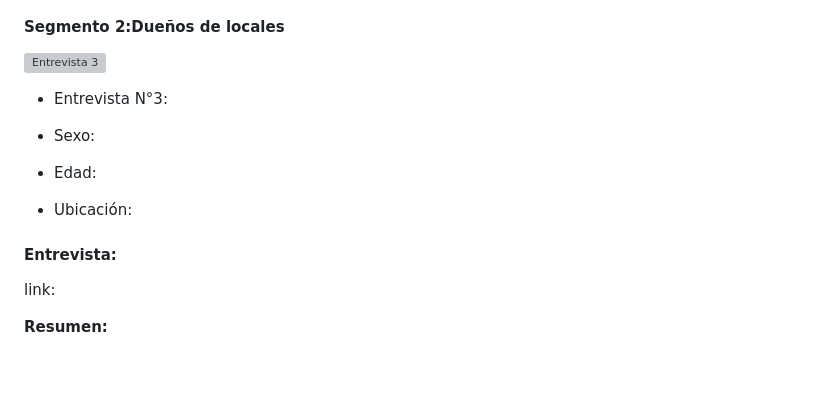
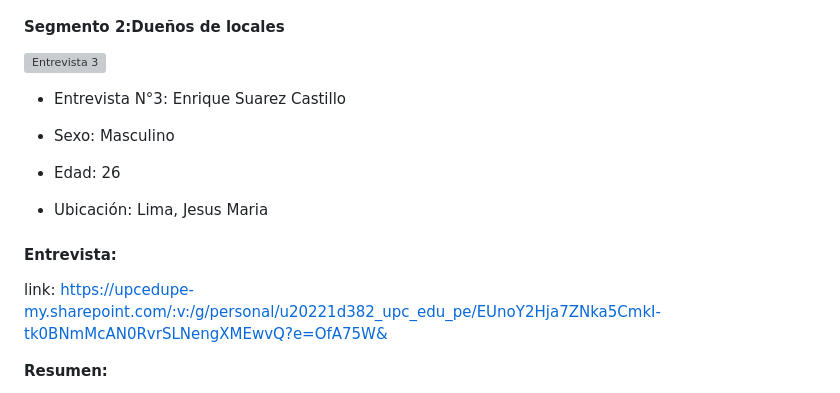
Before and after one commit to LocalFood-Aplicaciones-Web/Project-report, a Markdown page: README.md, the part around the change printed below. Drawn GitHub-style; blank space fills up the shorter version; grey boxes are pictures that could not be loaded.

Commit message:
docs: update Section 2.2.2 - interview log

```diff
--- a/README.md
+++ b/README.md
@@ -460,15 +460,15 @@ link:
 
 ![Entrevista 3]()
 
-- Entrevista N°3:
-- Sexo:
-- Edad:
-
-- Ubicación:
+- Entrevista N°3: Enrique Suarez Castillo
+- Sexo: Masculino
+- Edad: 26
+
+- Ubicación: Lima, Jesus Maria
 
 #### Entrevista:
 
-link:
+link: https://upcedupe-my.sharepoint.com/:v:/g/personal/u20221d382_upc_edu_pe/EUnoY2Hja7ZNka5CmkI-tk0BNmMcAN0RvrSLNengXMEwvQ?e=OfA75W&
 
 **Resumen:**
 
```
Also changed, not shown: other parts of README.md (+1 -1 lines).
